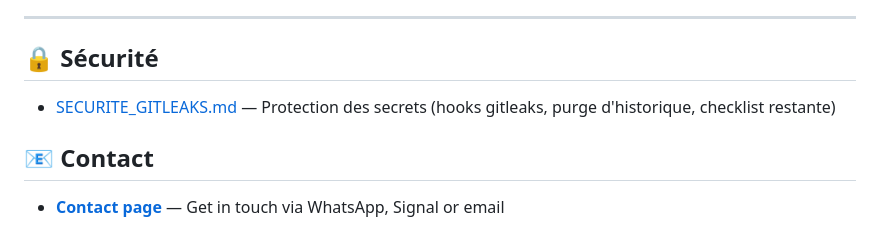
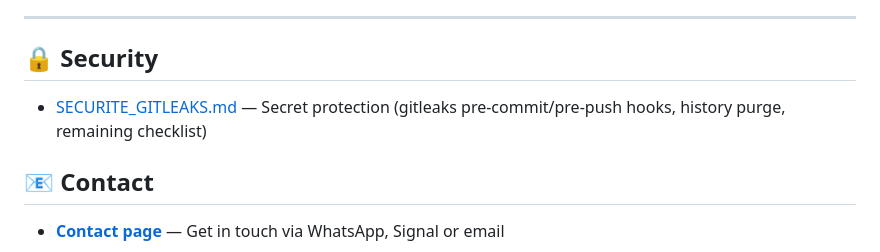
Before and after one commit to cedric-v/cedric-v, a Markdown page: README.md, the part around the change. GitHub-like rendering.

Commit message:
docs: translate security section to English in README

```diff
--- a/README.md
+++ b/README.md
@@ -67,9 +67,9 @@ A sovereign Social CRM, marketing and financial intelligence dashboard in one pr
 
 ---
 
-## 🔒 Sécurité
+## 🔒 Security
 
-- [SECURITE_GITLEAKS.md](SECURITE_GITLEAKS.md) — Protection des secrets (hooks gitleaks, purge d'historique, checklist restante)
+- [SECURITE_GITLEAKS.md](SECURITE_GITLEAKS.md) — Secret protection (gitleaks pre-commit/pre-push hooks, history purge, remaining checklist)
 
 ## 📧 Contact
 
```
